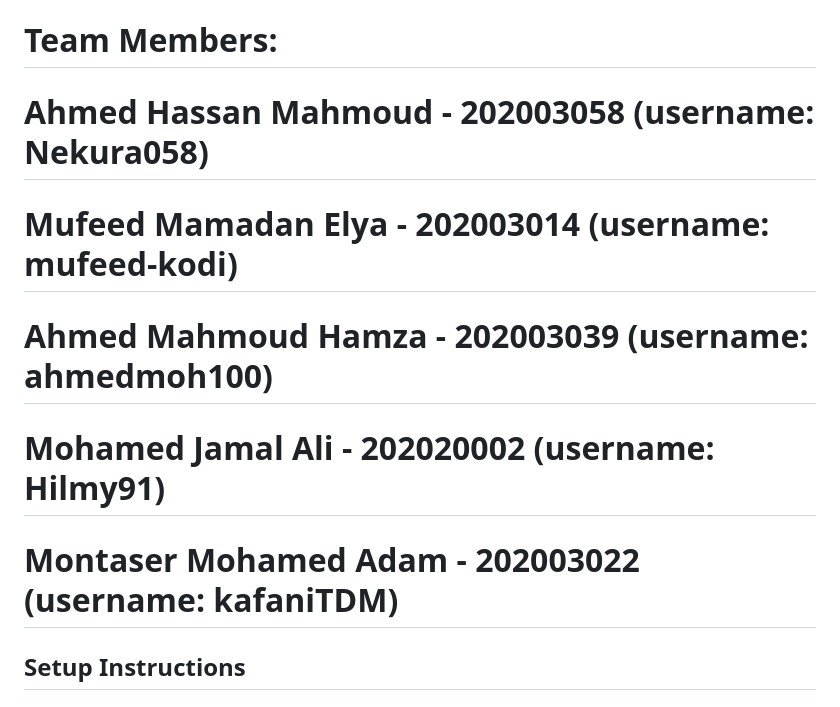
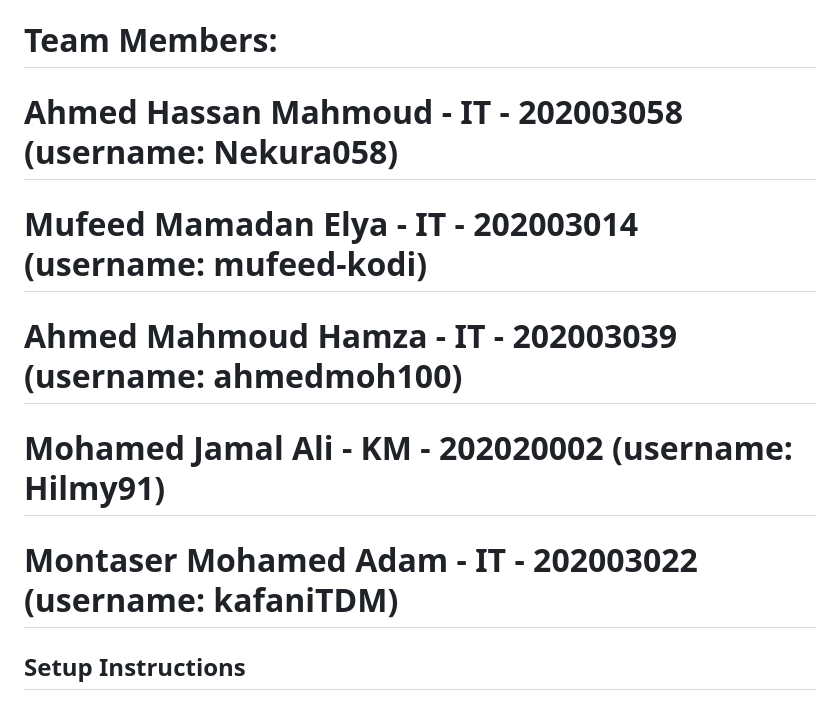
Before and after one commit to mufeed-kodi/isekai_store, a Markdown page: README.md, the part around the change. Drawn GitHub-style.

Commit message:
Update README.md
specifying our departments within the faculty

```diff
--- a/README.md
+++ b/README.md
@@ -1,9 +1,9 @@
 # Team Members:
-# Ahmed Hassan Mahmoud  - 202003058 (username: Nekura058)
-# Mufeed Mamadan Elya   - 202003014 (username: mufeed-kodi)
-# Ahmed Mahmoud Hamza   - 202003039 (username: ahmedmoh100)
-# Mohamed Jamal Ali     - 202020002 (username: Hilmy91)
-# Montaser Mohamed Adam - 202003022 (username: kafaniTDM)
+# Ahmed Hassan Mahmoud  - IT - 202003058 (username: Nekura058)
+# Mufeed Mamadan Elya   - IT - 202003014 (username: mufeed-kodi)
+# Ahmed Mahmoud Hamza   - IT - 202003039 (username: ahmedmoh100)
+# Mohamed Jamal Ali     - KM - 202020002 (username: Hilmy91)
+# Montaser Mohamed Adam - IT - 202003022 (username: kafaniTDM)
 
 ##  Setup Instructions
 # 1. Download the ZIP file
```
